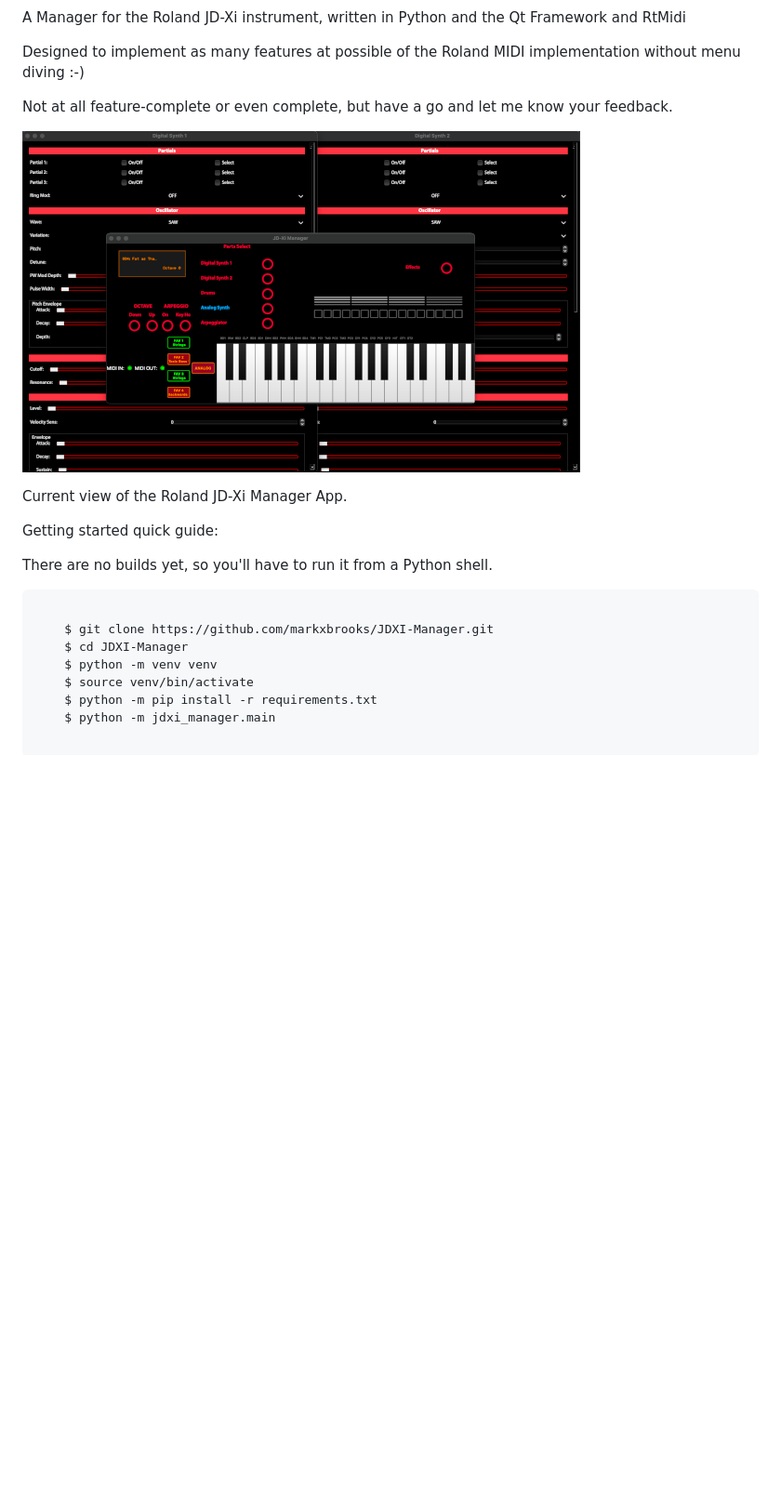
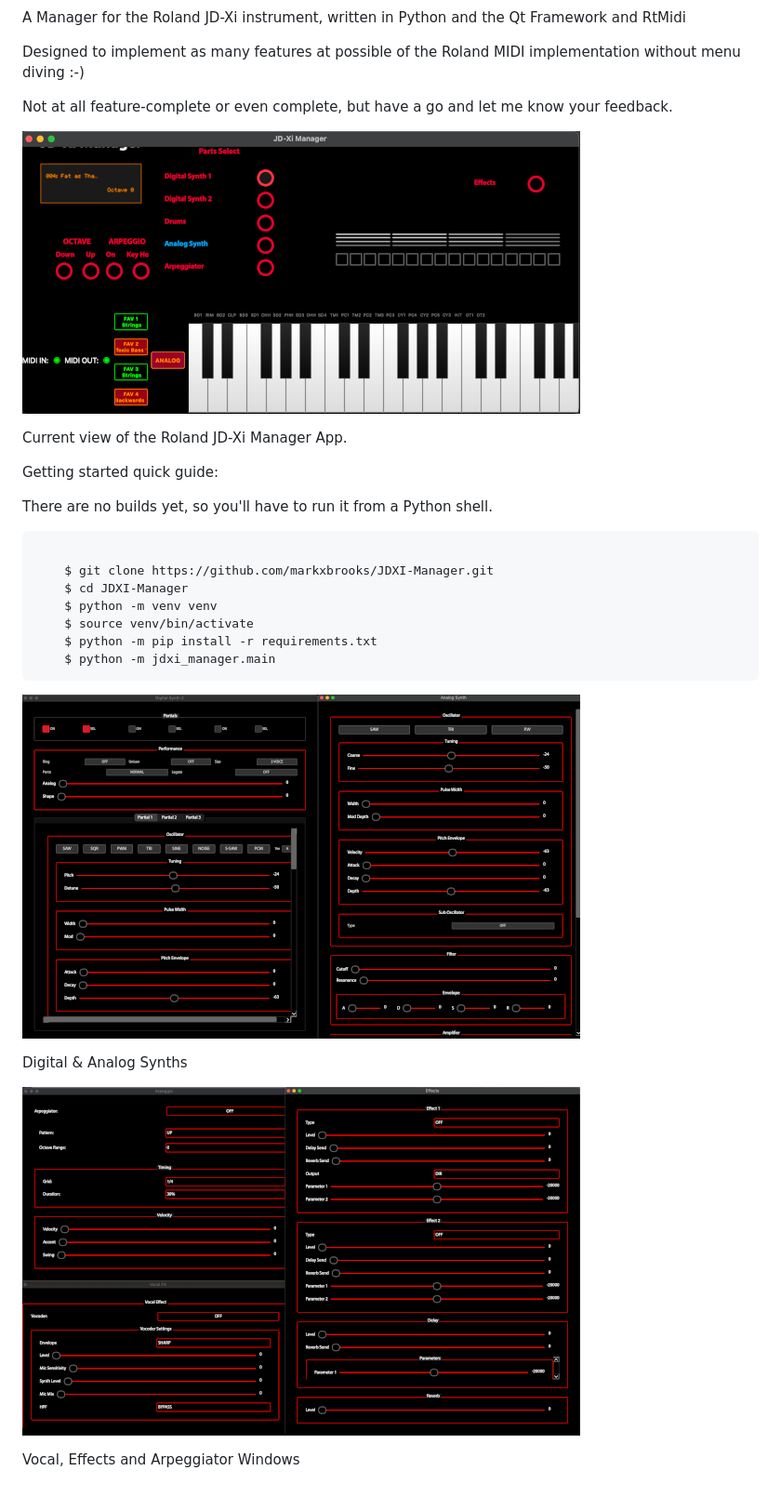
Before and after one commit to markxbrooks/JDXI-Editor, a Markdown page: README.md, the part around the change. Shown: that part at 93% size. Rendered like a GitHub page; pictures changed too: resources/digital_analog_synths_600.png (added), resources/effects_600.png (added), resources/main_window_600.png (added); blank space fills up the shorter version.

Commit message:
vocal effects

````diff
--- a/README.md
+++ b/README.md
@@ -8,7 +8,7 @@ Designed to implement as many features at possible of the Roland MIDI implementa
 
 Not at all feature-complete or even complete, but have a go and let me know your feedback.
 
-![image info](./resources/jdxi_app_600.png )
+![image info](./resources/main_window_600.png )
 
 Current view of the Roland JD-Xi Manager App.
 
@@ -25,3 +25,12 @@ There are no builds yet, so you'll have to run it from a Python shell.
     $ source venv/bin/activate
     $ python -m pip install -r requirements.txt
     $ python -m jdxi_manager.main
+```
+
+![image info](./resources/digital_analog_synths_600.png )
+
+Digital & Analog Synths
+
+![image info](./resources/effects_600.png )
+
+Vocal, Effects and Arpeggiator Windows
````
Also changed, not shown: resources/digital_analog_synths.png (added), resources/effects.png (added), resources/main_window.png (added), 3 other files.
